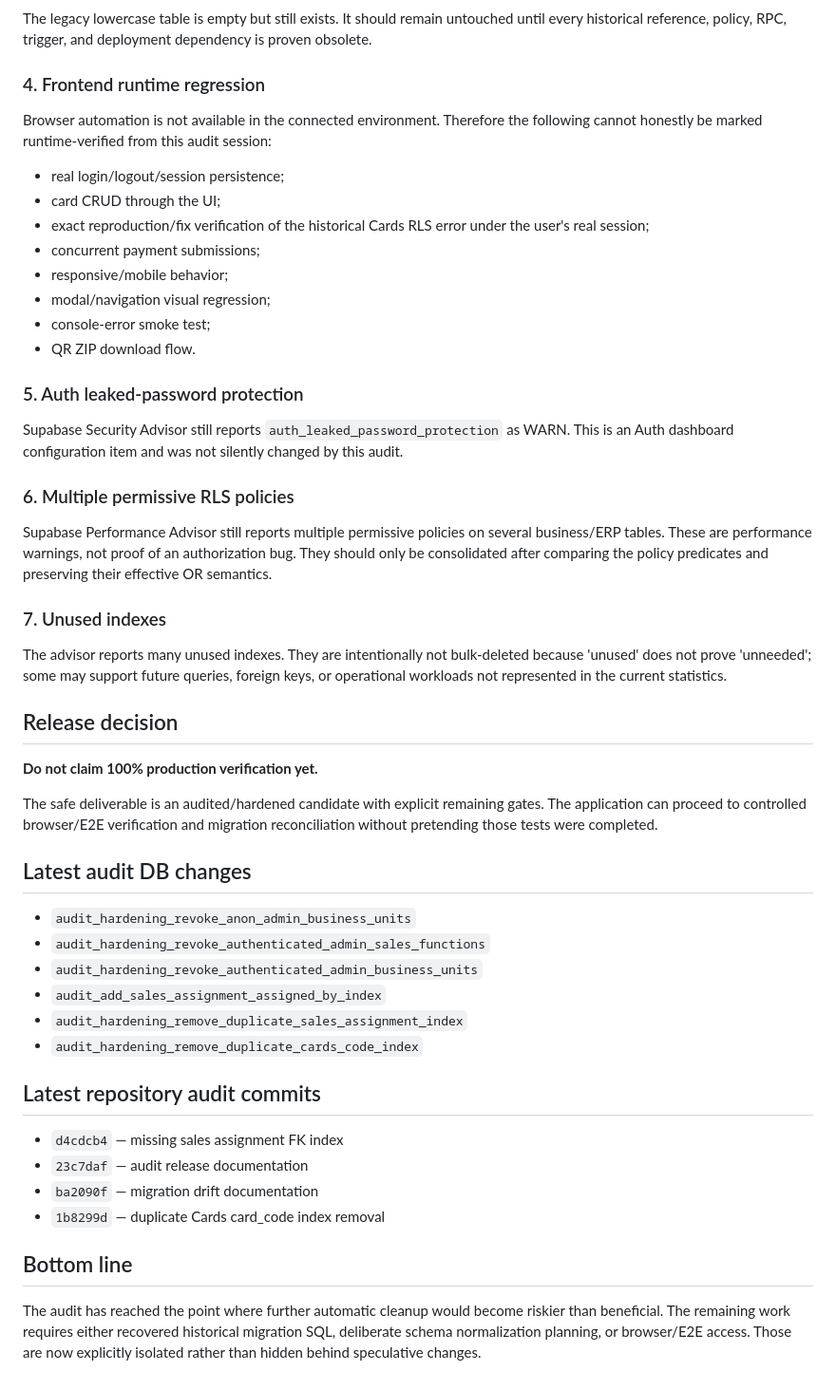
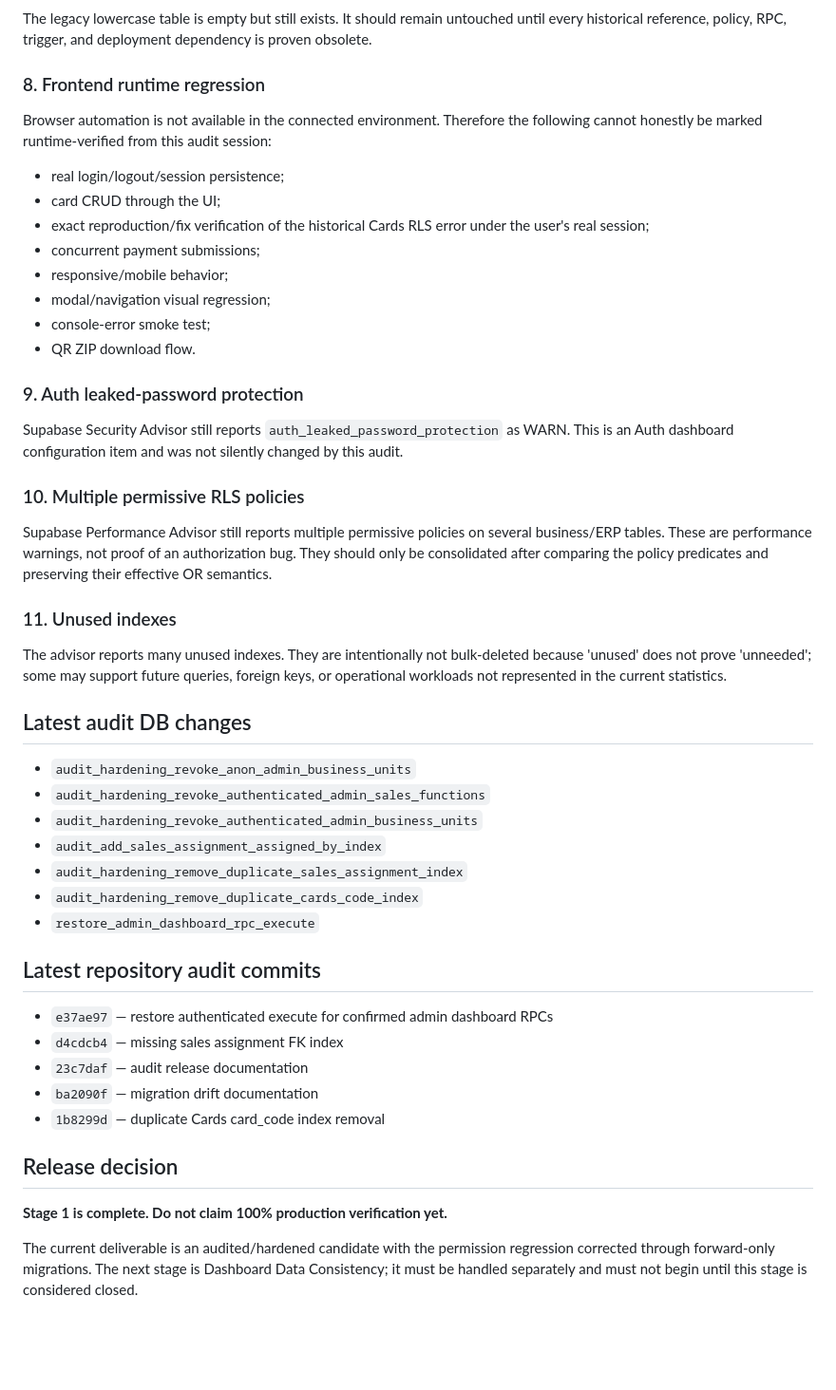
Before and after one commit to aljavaterionity/aljava-activation, a Markdown page: AUDIT_STATUS_20260908.md, the part around one of its changes. Shown at 95% size. Drawn GitHub-style; blank space fills up the shorter version.

```diff
--- a/AUDIT_STATUS_20260908.md
+++ b/AUDIT_STATUS_20260908.md
@@ -42,7 +71,7 @@ This is unusual and should be normalized only after a full dependency and migrat
 
 The legacy lowercase table is empty but still exists. It should remain untouched until every historical reference, policy, RPC, trigger, and deployment dependency is proven obsolete.
 
-### 4. Frontend runtime regression
+### 8. Frontend runtime regression
 
 Browser automation is not available in the connected environment. Therefore the following cannot honestly be marked runtime-verified from this audit session:
 
@@ -55,23 +84,17 @@ Browser automation is not available in the connected environment. Therefore the
 - console-error smoke test;
 - QR ZIP download flow.
 
-### 5. Auth leaked-password protection
+### 9. Auth leaked-password protection
 
 Supabase Security Advisor still reports `auth_leaked_password_protection` as WARN. This is an Auth dashboard configuration item and was not silently changed by this audit.
 
-### 6. Multiple permissive RLS policies
+### 10. Multiple permissive RLS policies
 
 Supabase Performance Advisor still reports multiple permissive policies on several business/ERP tables. These are performance warnings, not proof of an authorization bug. They should only be consolidated after comparing the policy predicates and preserving their effective OR semantics.
 
-### 7. Unused indexes
+### 11. Unused indexes
 
 The advisor reports many unused indexes. They are intentionally not bulk-deleted because 'unused' does not prove 'unneeded'; some may support future queries, foreign keys, or operational workloads not represented in the current statistics.
-
-## Release decision
-
-**Do not claim 100% production verification yet.**
-
-The safe deliverable is an audited/hardened candidate with explicit remaining gates. The application can proceed to controlled browser/E2E verification and migration reconciliation without pretending those tests were completed.
 
 ## Latest audit DB changes
 
@@ -81,14 +104,18 @@ The safe deliverable is an audited/hardened candidate with explicit remaining ga
 - `audit_add_sales_assignment_assigned_by_index`
 - `audit_hardening_remove_duplicate_sales_assignment_index`
 - `audit_hardening_remove_duplicate_cards_code_index`
+- `restore_admin_dashboard_rpc_execute`
 
 ## Latest repository audit commits
 
+- `e37ae97` — restore authenticated execute for confirmed admin dashboard RPCs
 - `d4cdcb4` — missing sales assignment FK index
 - `23c7daf` — audit release documentation
 - `ba2090f` — migration drift documentation
 - `1b8299d` — duplicate Cards card_code index removal
 
-## Bottom line
+## Release decision
 
-The audit has reached the point where further automatic cleanup would become riskier than beneficial. The remaining work requires either recovered historical migration SQL, deliberate schema normalization planning, or browser/E2E access. Those are now explicitly isolated rather than hidden behind speculative changes.
+**Stage 1 is complete. Do not claim 100% production verification yet.**
+
+The current deliverable is an audited/hardened candidate with the permission regression corrected through forward-only migrations. The next stage is Dashboard Data Consistency; it must be handled separately and must not begin until this stage is considered closed.
```
Also changed, not shown: other parts of AUDIT_STATUS_20260908.md (+35 -6 lines).
